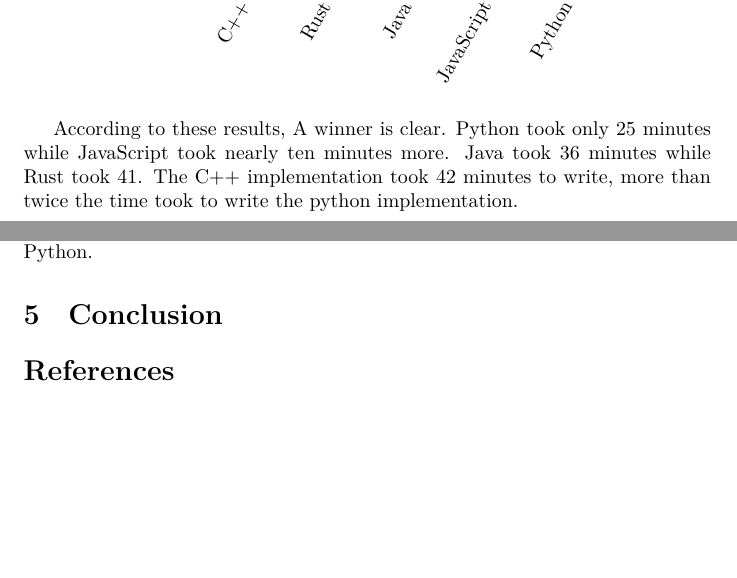
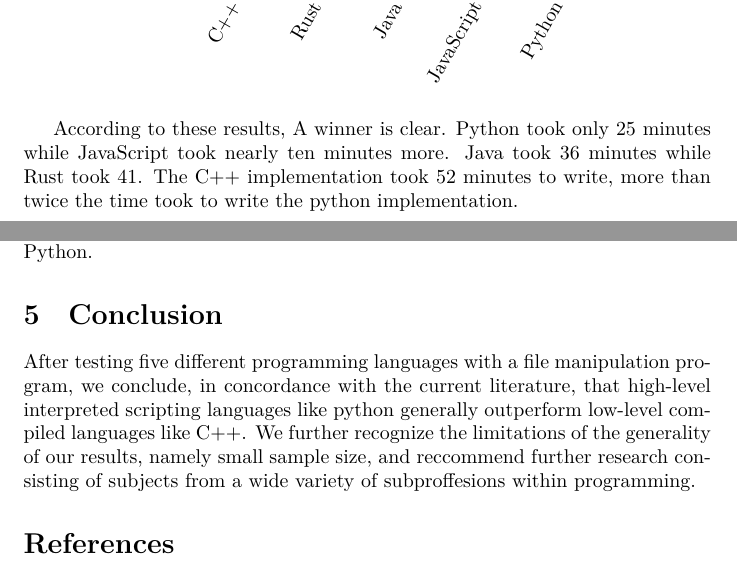
Before and after one commit to BenRaz123/Summer2023ResearchPaper, a LaTeX paper (main.tex): two parts of pages 2 and 3 of 3, joined at a grey line, cut so that both start at the same text, the shorter picture padded with empty space. Compiled offline with XeLaTeX.

Commit message:
Added Conclusion & Fixed typo
Signed-off-by: BenRaz123 <ben.raz2008@gmail.com>

```diff
--- a/main.tex
+++ b/main.tex
@@ -1,6 +1,7 @@
 \documentclass{article}
 \usepackage{biblatex}[backend=biber,style=plain]
 \usepackage{pgfplots}
+\pgfplotsset{compat=1.18}
 \usepackage{adjustbox}
 \addbibresource{main.bib}
 \title{\bfseries{
@@ -51,6 +52,7 @@ The results for each programming language are tabulated below.
         xticklabel style = {rotate=60,anchor=east},
         enlargelimits = true,
         grid,
+        %axis lines=left,
         bar width =1cm,
         ytick={20,25,30,35,40,45,50,55},
         ymin=20,
@@ -61,7 +63,7 @@ The results for each programming language are tabulated below.
 \end{adjustbox}
 \end{center}
 
-According to these results, A winner is clear. Python took only 25 minutes while JavaScript took nearly ten minutes more. Java took 36 minutes while Rust took 41. The C++ implementation took 42 minutes to write, more than twice the time took to write the python implementation.
+According to these results, A winner is clear. Python took only 25 minutes while JavaScript took nearly ten minutes more. Java took 36 minutes while Rust took 41. The C++ implementation took 52 minutes to write, more than twice the time took to write the python implementation.
 
 \section{Limitations of This Study}
 
@@ -69,6 +71,7 @@ While our findings to corroborate similar studies on the topic, we acknowledge t
 
 \section{Conclusion}
 
+After testing five different programming languages with a file manipulation program, we conclude, in concordance with the current literature, that high-level interpreted scripting languages like python generally outperform low-level compiled languages like C++. We further recognize the limitations of the generality of our results, namely small sample size, and reccommend further research consisting of subjects from a wide variety of subproffesions within programming.
 
 \printbibliography
 
```
Also changed, not shown: main.pdf, main.tex (2 more changed lines).
